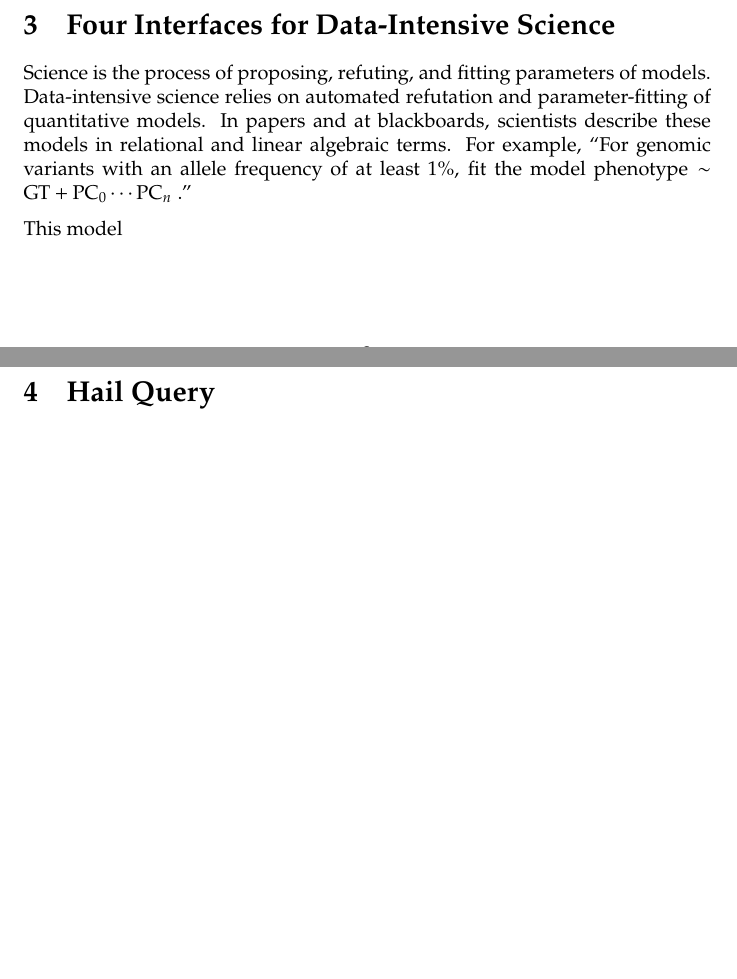
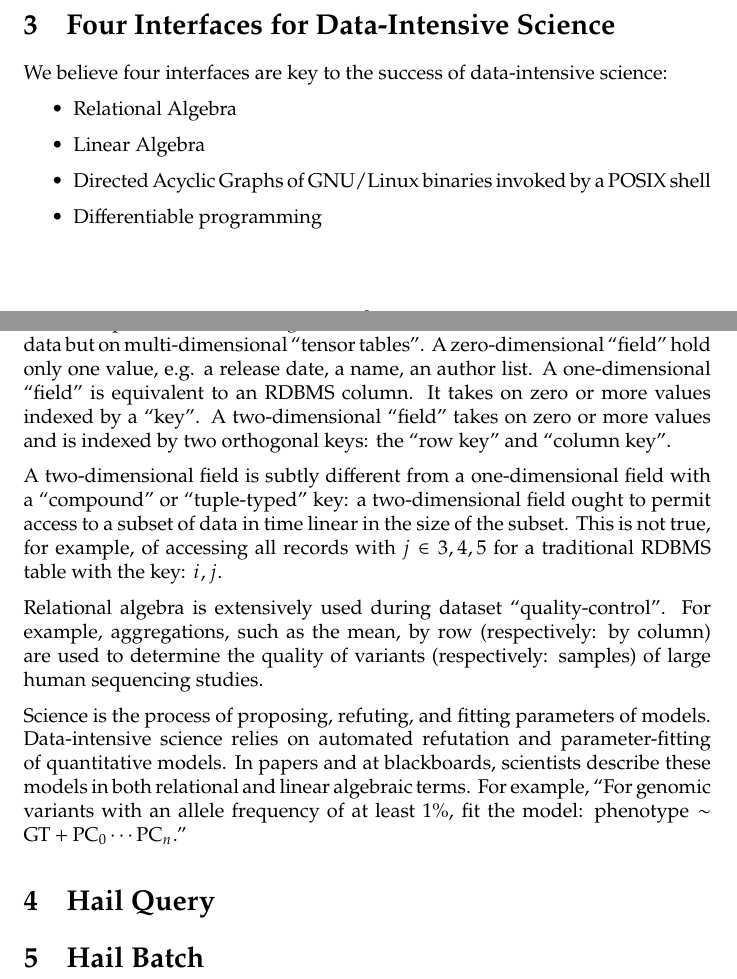
Before and after one commit to hail-is/paper-2023, a LaTeX document (main.tex): two parts of pages 2 and 3 of 3 before the commit and two parts of pages 2 and 3 of 4 after it, joined at a grey line, cut so that both start at the same text, the shorter picture padded with empty space. Compiled offline with pdfLaTeX.

Commit message:
yesterday's changes.

```diff
--- a/main.tex
+++ b/main.tex
@@ -9,6 +9,7 @@
 \author[4]{John Compitello}
 \author[1,2,3]{Jacqueline I. Goldstein}
 \author[1,2,3]{Daniel Goldstein}
+\author[1,2,3]{Konrad Karczewski}
 \author[1,2,3]{Timothy Poterba}
 \author[1,2,3]{Iris Rademacher}
 \author[1,2,3]{Patrick Schultz}
@@ -69,13 +70,28 @@ Moreover, a unified analytical system empowers tertiary analysts to innovate acr
 
 \section{Four Interfaces for Data-Intensive Science}
 
-Science is the process of proposing, refuting, and fitting parameters of models. Data-intensive science relies on automated refutation and parameter-fitting of quantitative models. In papers and at blackboards, scientists describe these models in relational and linear algebraic terms. For example, ``For genomic variants with an allele frequency of at least 1\%, fit the model %
+We believe four interfaces are key to the success of data-intensive science:
+
+\begin{itemize}
+\item Relational Algebra
+\item Linear Algebra
+\item Directed Acyclic Graphs of GNU/Linux binaries invoked by a POSIX shell
+\item Differentiable programming
+\end{itemize}
+
+Our conception of relational algebra is focused not on one-dimensional tables of data but on multi-dimensional ``tensor tables''. A zero-dimensional ``field'' hold only one value, e.g. a release date, a name, an author list. A one-dimensional ``field'' is equivalent to an RDBMS column. It takes on zero or more values indexed by a ``key''. A two-dimensional ``field'' takes on zero or more values and is indexed by two orthogonal keys: the ``row key'' and ``column key''.
+
+A two-dimensional field is subtly different from a one-dimensional field with a ``compound'' or ``tuple-typed'' key: a two-dimensional field ought to permit access to a subset of data in time linear in the size of the subset. This is not true, for example, of accessing all records with $j \in {3, 4, 5}$ for a traditional RDBMS table with the key: $i, j$.
+
+Relational algebra is extensively used during dataset ``quality-control''. For example, aggregations, such as the mean, by row (respectively: by column) are used to determine the quality of variants (respectively: samples) of large human sequencing studies.
+
+Science is the process of proposing, refuting, and fitting parameters of models. Data-intensive science relies on automated refutation and parameter-fitting of quantitative models. In papers and at blackboards, scientists describe these models in both relational and linear algebraic terms. For example, ``For genomic variants with an allele frequency of at least 1\%, fit the model: %
 %
-$\mathrm{phenotype} \sim \mathrm{GT} + \mathrm{PC}_0 \cdots \mathrm{PC}_n$ %
+$\mathrm{phenotype} \sim \mathrm{GT} + \mathrm{PC}_0 \cdots \mathrm{PC}_n$%
 %
 .''
 
-This model
+
 
 \section{Hail Query}
 
```
Also changed, not shown: main.tex (2 more changed lines).
